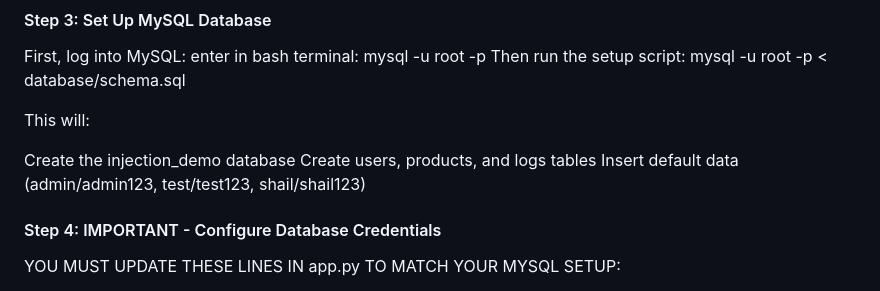
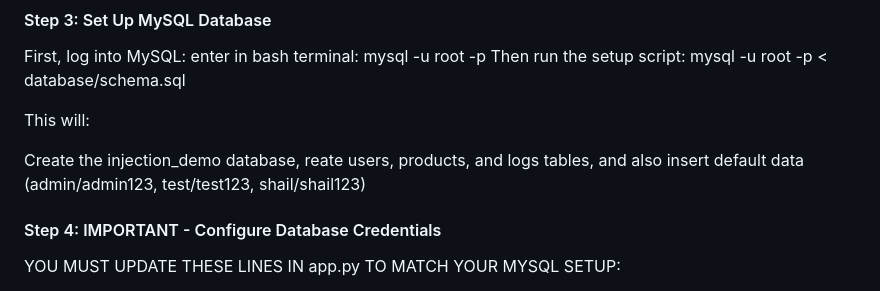
Before and after one commit to ShailPatell/SQL-Injection-Demo, a Markdown page: README.md, the part around the change. Rendered like a GitHub page.

```diff
--- a/README.md
+++ b/README.md
@@ -127,9 +127,7 @@ mysql -u root -p < database/schema.sql
 
 This will:
 
-Create the injection_demo database
-Create users, products, and logs tables
-Insert default data (admin/admin123, test/test123, shail/shail123)
+Create the injection_demo database, reate users, products, and logs tables, and also insert default data (admin/admin123, test/test123, shail/shail123)
 
 #### Step 4: IMPORTANT - Configure Database Credentials
 
```
